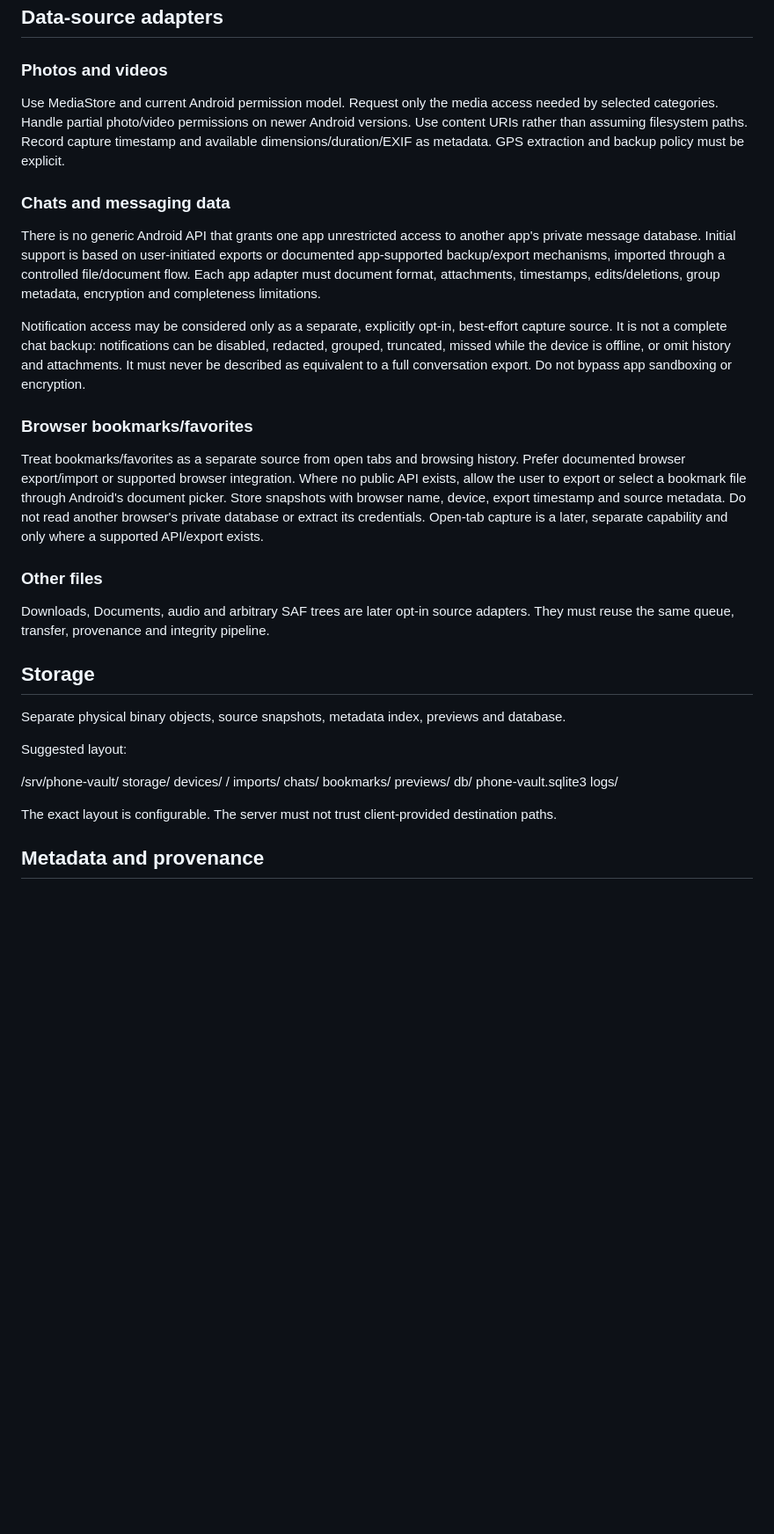
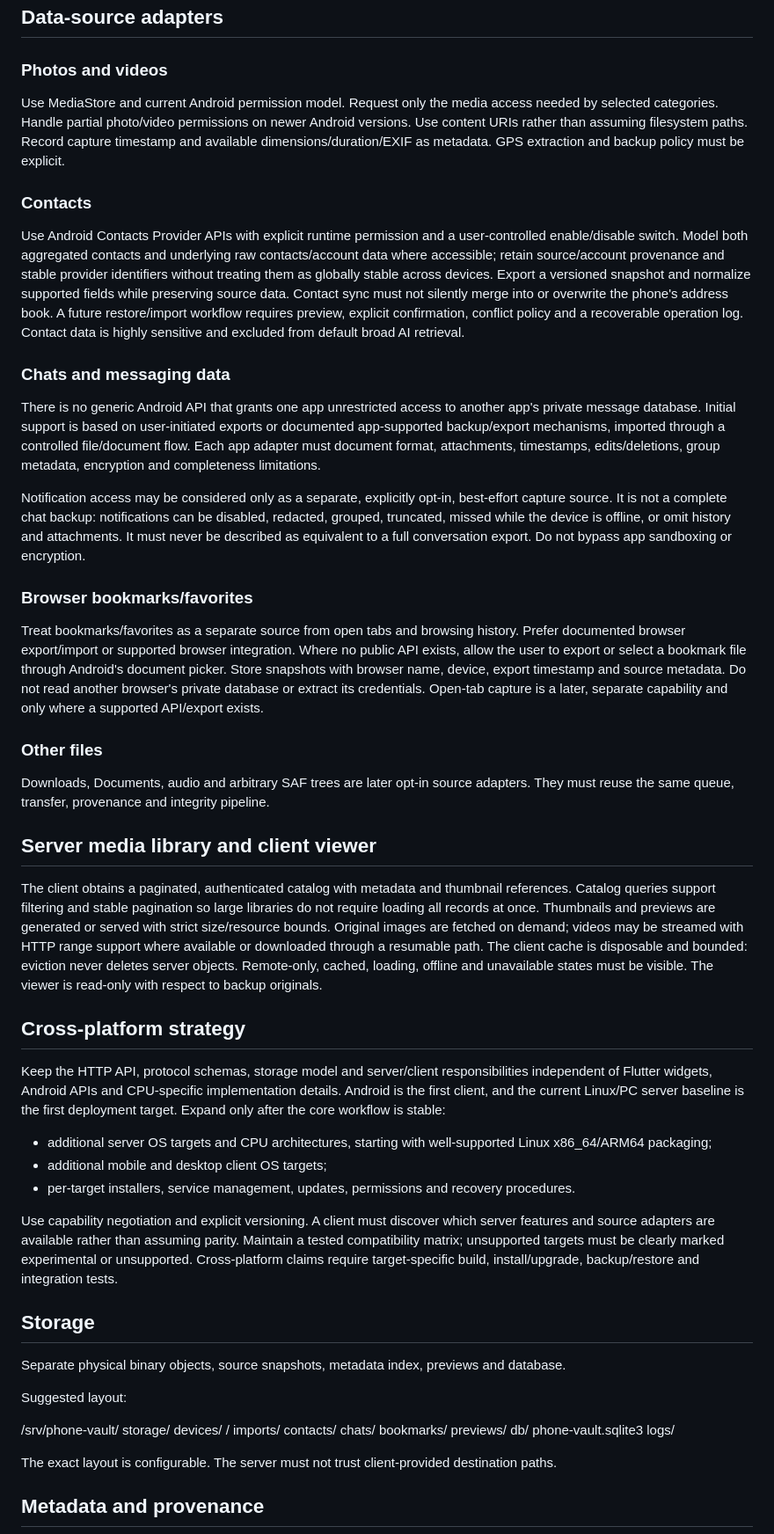
Before and after one commit to kotmartovskiy/phone-vault, a Markdown page: ARCHITECTURE.md, the part around one of its changes. Shown at 88% size. GitHub-like rendering; blank space fills up the shorter version.

```diff
--- a/ARCHITECTURE.md
+++ b/ARCHITECTURE.md
@@ -51,18 +54,39 @@ Do not rely on a permanently running Android process, exact alarms or unrestrict
 ## Data-source adapters
 
 ### Photos and videos
+
 Use MediaStore and current Android permission model. Request only the media access needed by selected categories. Handle partial photo/video permissions on newer Android versions. Use content URIs rather than assuming filesystem paths. Record capture timestamp and available dimensions/duration/EXIF as metadata. GPS extraction and backup policy must be explicit.
 
+### Contacts
+
+Use Android Contacts Provider APIs with explicit runtime permission and a user-controlled enable/disable switch. Model both aggregated contacts and underlying raw contacts/account data where accessible; retain source/account provenance and stable provider identifiers without treating them as globally stable across devices. Export a versioned snapshot and normalize supported fields while preserving source data. Contact sync must not silently merge into or overwrite the phone's address book. A future restore/import workflow requires preview, explicit confirmation, conflict policy and a recoverable operation log. Contact data is highly sensitive and excluded from default broad AI retrieval.
+
 ### Chats and messaging data
+
 There is no generic Android API that grants one app unrestricted access to another app's private message database. Initial support is based on user-initiated exports or documented app-supported backup/export mechanisms, imported through a controlled file/document flow. Each app adapter must document format, attachments, timestamps, edits/deletions, group metadata, encryption and completeness limitations.
 
 Notification access may be considered only as a separate, explicitly opt-in, best-effort capture source. It is not a complete chat backup: notifications can be disabled, redacted, grouped, truncated, missed while the device is offline, or omit history and attachments. It must never be described as equivalent to a full conversation export. Do not bypass app sandboxing or encryption.
 
 ### Browser bookmarks/favorites
+
 Treat bookmarks/favorites as a separate source from open tabs and browsing history. Prefer documented browser export/import or supported browser integration. Where no public API exists, allow the user to export or select a bookmark file through Android's document picker. Store snapshots with browser name, device, export timestamp and source metadata. Do not read another browser's private database or extract its credentials. Open-tab capture is a later, separate capability and only where a supported API/export exists.
 
 ### Other files
+
 Downloads, Documents, audio and arbitrary SAF trees are later opt-in source adapters. They must reuse the same queue, transfer, provenance and integrity pipeline.
+
+## Server media library and client viewer
+
+The client obtains a paginated, authenticated catalog with metadata and thumbnail references. Catalog queries support filtering and stable pagination so large libraries do not require loading all records at once. Thumbnails and previews are generated or served with strict size/resource bounds. Original images are fetched on demand; videos may be streamed with HTTP range support where available or downloaded through a resumable path. The client cache is disposable and bounded: eviction never deletes server objects. Remote-only, cached, loading, offline and unavailable states must be visible. The viewer is read-only with respect to backup originals.
+
+## Cross-platform strategy
+
+Keep the HTTP API, protocol schemas, storage model and server/client responsibilities independent of Flutter widgets, Android APIs and CPU-specific implementation details. Android is the first client, and the current Linux/PC server baseline is the first deployment target. Expand only after the core workflow is stable:
+- additional server OS targets and CPU architectures, starting with well-supported Linux x86_64/ARM64 packaging;
+- additional mobile and desktop client OS targets;
+- per-target installers, service management, updates, permissions and recovery procedures.
+
+Use capability negotiation and explicit versioning. A client must discover which server features and source adapters are available rather than assuming parity. Maintain a tested compatibility matrix; unsupported targets must be clearly marked experimental or unsupported. Cross-platform claims require target-specific build, install/upgrade, backup/restore and integration tests.
 
 ## Storage
 
@@ -75,6 +99,7 @@ Suggested layout:
     devices/
       <device-id>/
     imports/
+      contacts/
       chats/
       bookmarks/
   previews/
```
Also changed, not shown: other parts of ARCHITECTURE.md (+16 -11 lines).
